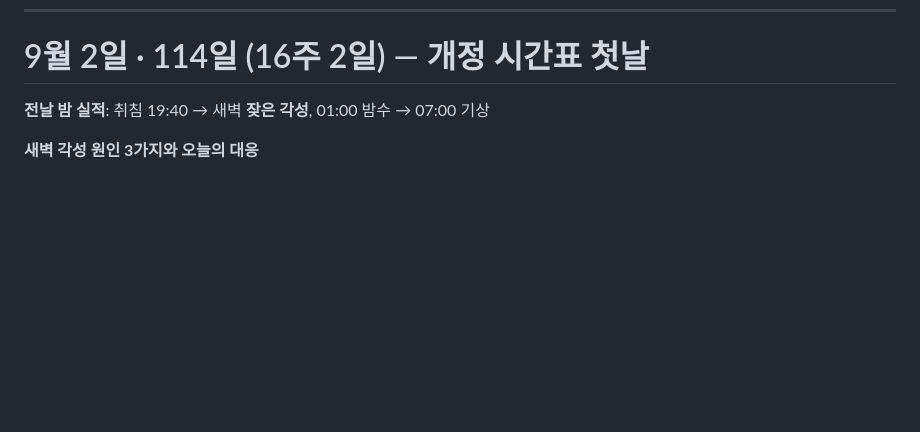
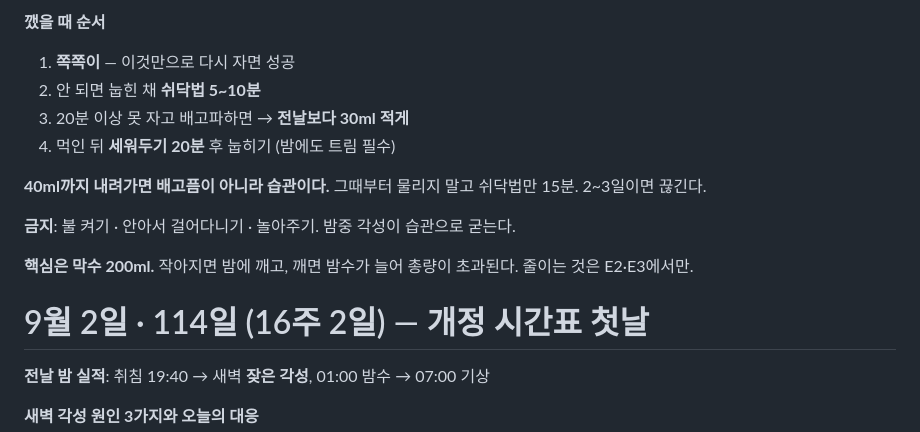
Before and after one commit to dlgywjd0/-, a Markdown page: 아기수면플랜/11_일별_시간표.md, the part around one of its changes. GitHub-like rendering; blank space fills up the shorter version.

```diff
--- a/아기수면플랜/11_일별_시간표.md
+++ b/아기수면플랜/11_일별_시간표.md
@@ -616,3 +670,17 @@ E1 06:36 + 텀 3:50 × 3 → 막수 18:06 → 취침 **19:01** (평소보다 40
+**깼을 때 순서**
+
+1. **쪽쪽이** — 이것만으로 다시 자면 성공
+2. 안 되면 눕힌 채 **쉬닥법 5~10분**
+3. 20분 이상 못 자고 배고파하면 → **전날보다 30ml 적게**
+4. 먹인 뒤 **세워두기 20분** 후 눕히기 (밤에도 트림 필수)
+
+**40ml까지 내려가면 배고픔이 아니라 습관이다.** 그때부터 물리지 말고 쉬닥법만 15분. 2~3일이면 끊긴다.
+
+**금지**: 불 켜기 · 안아서 걸어다니기 · 놀아주기. 밤중 각성이 습관으로 굳는다.
+
+**핵심은 막수 200ml.** 작아지면 밤에 깨고, 깨면 밤수가 늘어 총량이 초과된다. 줄이는 것은 E2·E3에서만.
+
+<!-- 이전 5회안 초안 -->
 # 9월 2일 · 114일 (16주 2일) — 개정 시간표 첫날
 
 **전날 밤 실적**: 취침 19:40 → 새벽 **잦은 각성**, 01:00 밤수 → 07:00 기상
```
Also changed, not shown: other parts of 아기수면플랜/11_일별_시간표.md (+54 -0 lines).
